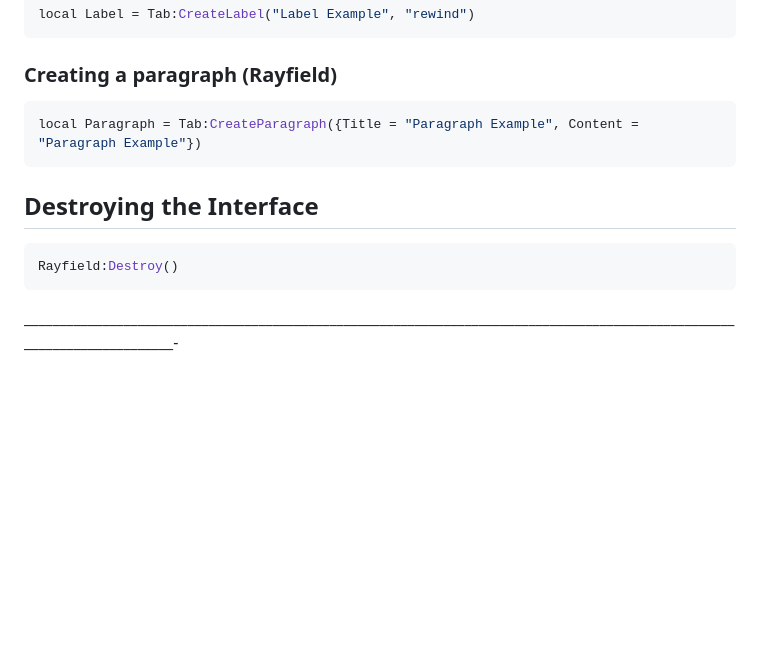
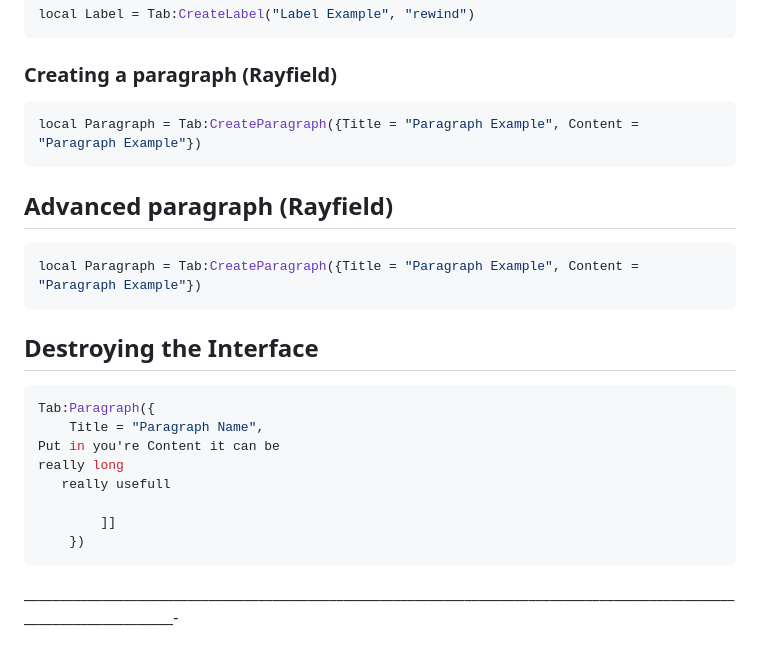
Before and after one commit to UnfairLTD/Xploits, a Markdown page: RayfieldDocumentation.md, the part around the change. Rendered like a GitHub page; blank space fills up the shorter version.

````diff
--- a/RayfieldDocumentation.md
+++ b/RayfieldDocumentation.md
@@ -196,9 +196,21 @@ local Label = Tab:CreateLabel("Label Example", "rewind")
 local Paragraph = Tab:CreateParagraph({Title = "Paragraph Example", Content = "Paragraph Example"})
 ```
 
+## Advanced paragraph (Rayfield)
+```lua
+local Paragraph = Tab:CreateParagraph({Title = "Paragraph Example", Content = "Paragraph Example"})
+```
+
 ## Destroying the Interface
 ```lua
-Rayfield:Destroy()
+Tab:Paragraph({
+    Title = "Paragraph Name",
+Put in you're Content it can be
+really long
+   really usefull
+
+        ]]
+    })
 ```
 
 _________________________________________________________________________________________________________________________-
````
